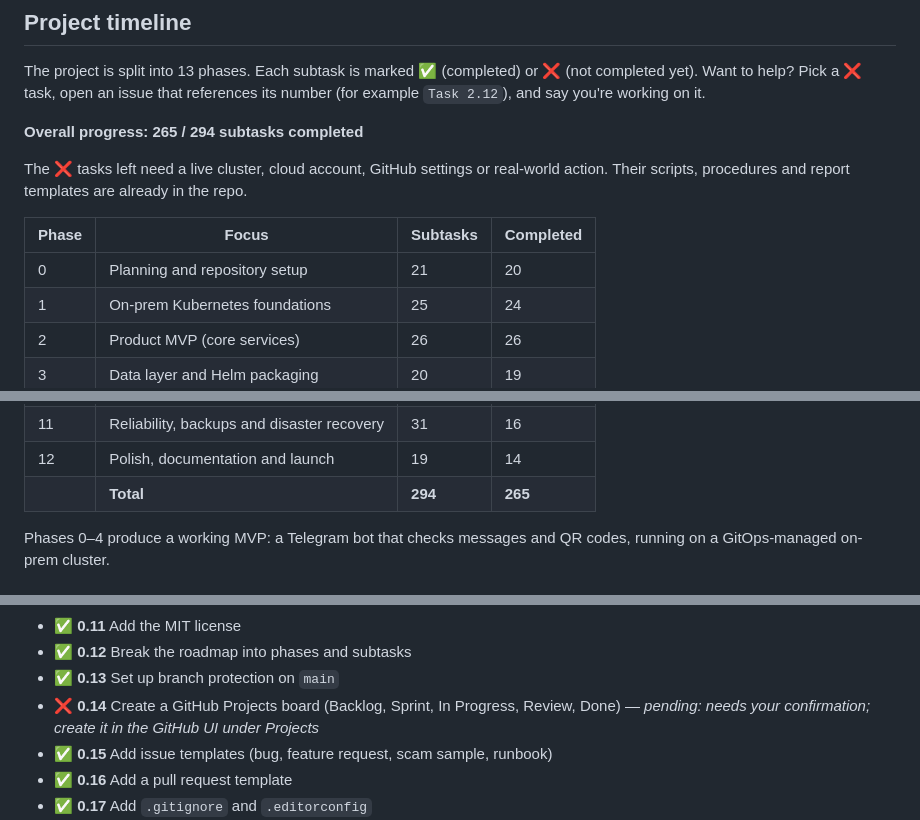
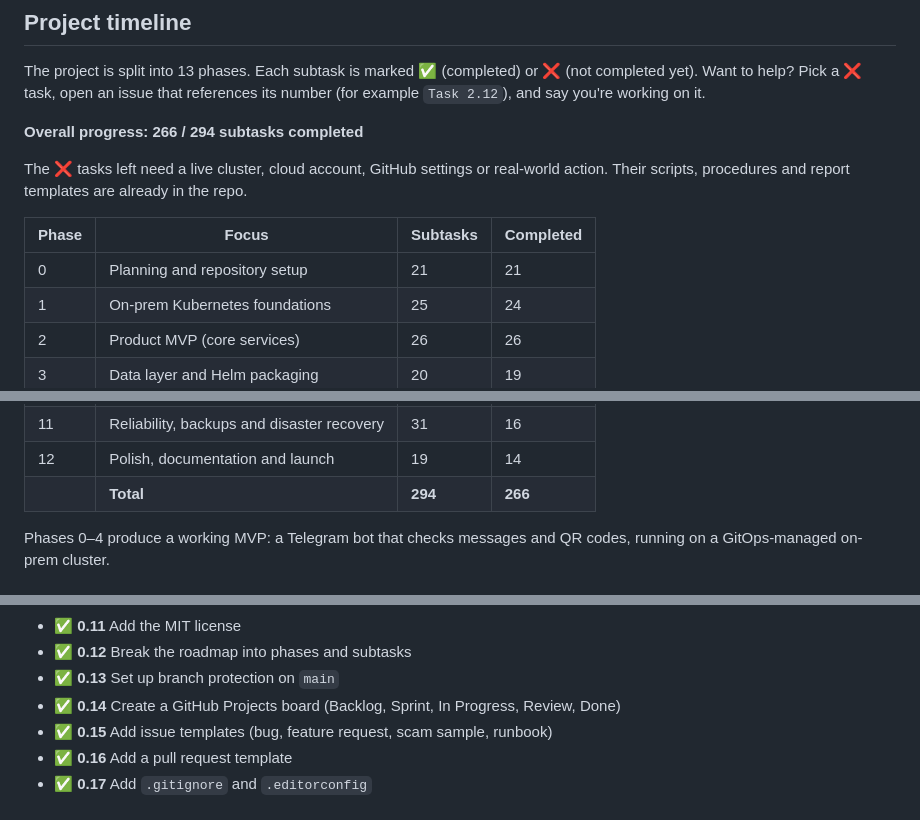
Before and after one commit to guru-bharadwaj20/Satark, a Markdown page: CONTRIBUTING.md, 3 parts joined by grey strips. Drawn GitHub-style.

Commit message:
chore: create Satark GitHub Projects board (task 0.14)

```diff
--- a/CONTRIBUTING.md
+++ b/CONTRIBUTING.md
@@ -102,13 +102,13 @@ Be respectful and constructive. Critique ideas, not people. Harassment or discri
 
 The project is split into 13 phases. Each subtask is marked ✅ (completed) or ❌ (not completed yet). Want to help? Pick a ❌ task, open an issue that references its number (for example `Task 2.12`), and say you're working on it.
 
-**Overall progress: 265 / 294 subtasks completed**
+**Overall progress: 266 / 294 subtasks completed**
 
 The ❌ tasks left need a live cluster, cloud account, GitHub settings or real-world action. Their scripts, procedures and report templates are already in the repo.
 
 | Phase | Focus | Subtasks | Completed |
 |---|---|---|---|
-| 0 | Planning and repository setup | 21 | 20 |
+| 0 | Planning and repository setup | 21 | 21 |
 | 1 | On-prem Kubernetes foundations | 25 | 24 |
 | 2 | Product MVP (core services) | 26 | 26 |
 | 3 | Data layer and Helm packaging | 20 | 19 |
@@ -121,7 +121,7 @@ The ❌ tasks left need a live cluster, cloud account, GitHub settings or real-w
 | 10 | GenAI | 25 | 25 |
 | 11 | Reliability, backups and disaster recovery | 31 | 16 |
 | 12 | Polish, documentation and launch | 19 | 14 |
-| | **Total** | **294** | **265** |
+| | **Total** | **294** | **266** |
 
 Phases 0–4 produce a working MVP: a Telegram bot that checks messages and QR codes, running on a GitOps-managed on-prem cluster.
 
@@ -140,7 +140,7 @@ Phases 0–4 produce a working MVP: a Telegram bot that checks messages and QR c
 - ✅ **0.11** Add the MIT license
 - ✅ **0.12** Break the roadmap into phases and subtasks
 - ✅ **0.13** Set up branch protection on `main`
-- ❌ **0.14** Create a GitHub Projects board (Backlog, Sprint, In Progress, Review, Done) — *pending: needs your confirmation; create it in the GitHub UI under Projects*
+- ✅ **0.14** Create a GitHub Projects board (Backlog, Sprint, In Progress, Review, Done)
 - ✅ **0.15** Add issue templates (bug, feature request, scam sample, runbook)
 - ✅ **0.16** Add a pull request template
 - ✅ **0.17** Add `.gitignore` and `.editorconfig`
```
